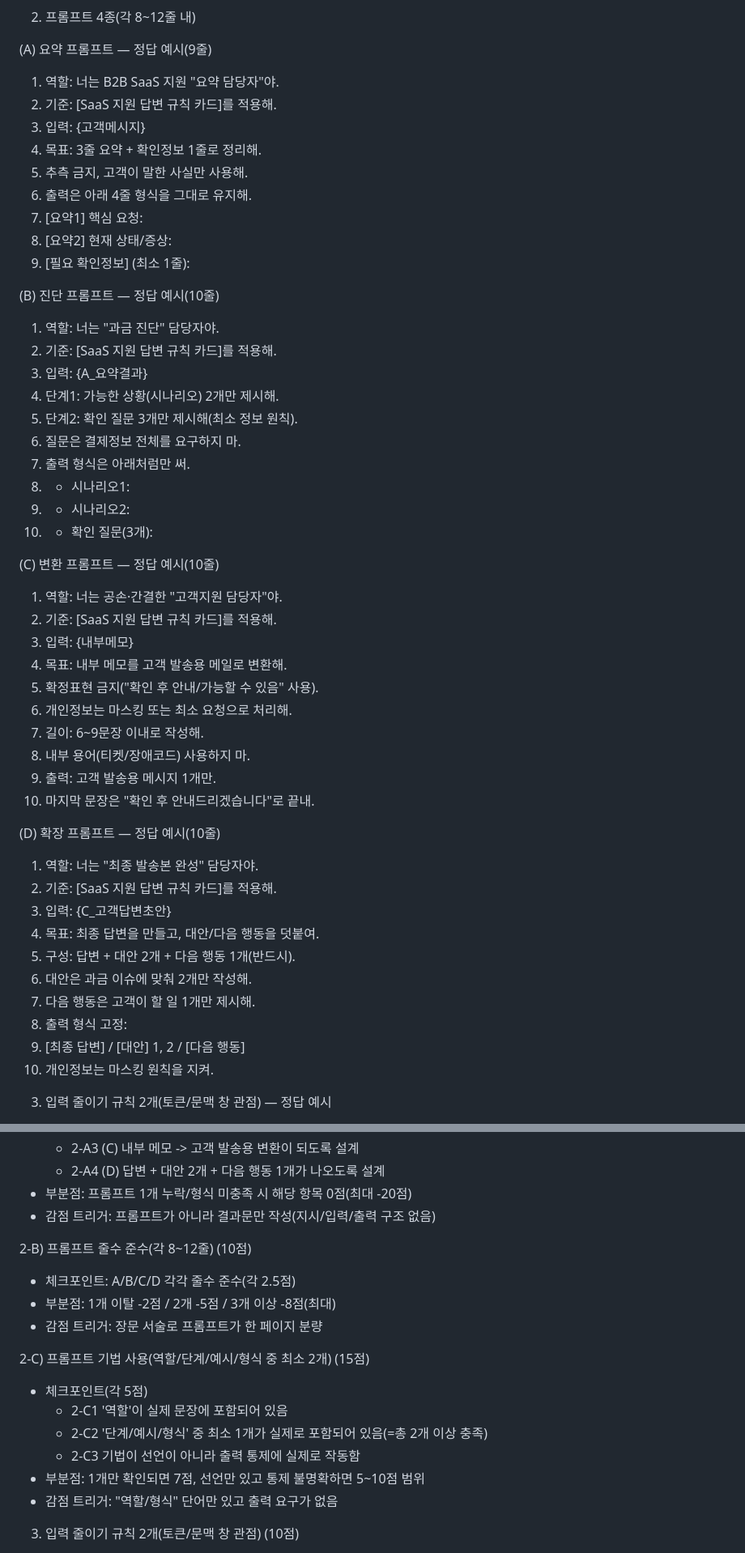
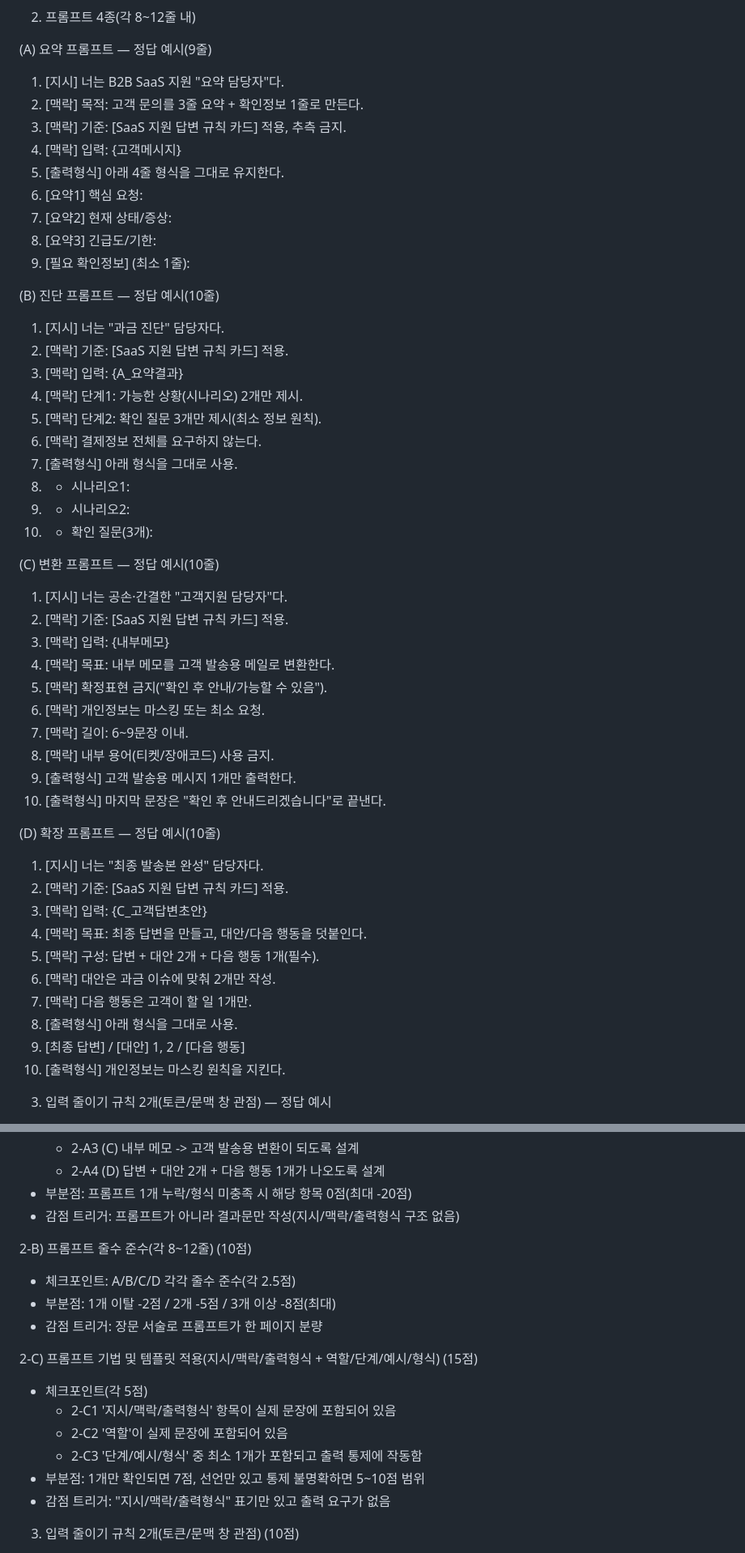
Before and after one commit to demolabskr/demolabskr.github.io, a Markdown page: 실습1.md, 2 parts joined by grey strips. Shown at 81% size. GitHub-like rendering.

```diff
--- a/실습1.md
+++ b/실습1.md
@@ -42,54 +43,54 @@
 
 (A) 요약 프롬프트 — 정답 예시(9줄)
 
-1. 역할: 너는 B2B SaaS 지원 "요약 담당자"야.
-2. 기준: [SaaS 지원 답변 규칙 카드]를 적용해.
-3. 입력: {고객메시지}
-4. 목표: 3줄 요약 + 확인정보 1줄로 정리해.
-5. 추측 금지, 고객이 말한 사실만 사용해.
-6. 출력은 아래 4줄 형식을 그대로 유지해.
-7. [요약1] 핵심 요청:
-8. [요약2] 현재 상태/증상:
+1. [지시] 너는 B2B SaaS 지원 "요약 담당자"다.
+2. [맥락] 목적: 고객 문의를 3줄 요약 + 확인정보 1줄로 만든다.
+3. [맥락] 기준: [SaaS 지원 답변 규칙 카드] 적용, 추측 금지.
+4. [맥락] 입력: {고객메시지}
+5. [출력형식] 아래 4줄 형식을 그대로 유지한다.
+6. [요약1] 핵심 요청:
+7. [요약2] 현재 상태/증상:
+8. [요약3] 긴급도/기한:
 9. [필요 확인정보] (최소 1줄):
 
 (B) 진단 프롬프트 — 정답 예시(10줄)
 
-1. 역할: 너는 "과금 진단" 담당자야.
-2. 기준: [SaaS 지원 답변 규칙 카드]를 적용해.
-3. 입력: {A_요약결과}
-4. 단계1: 가능한 상황(시나리오) 2개만 제시해.
-5. 단계2: 확인 질문 3개만 제시해(최소 정보 원칙).
-6. 질문은 결제정보 전체를 요구하지 마.
-7. 출력 형식은 아래처럼만 써.
+1. [지시] 너는 "과금 진단" 담당자다.
+2. [맥락] 기준: [SaaS 지원 답변 규칙 카드] 적용.
+3. [맥락] 입력: {A_요약결과}
+4. [맥락] 단계1: 가능한 상황(시나리오) 2개만 제시.
+5. [맥락] 단계2: 확인 질문 3개만 제시(최소 정보 원칙).
+6. [맥락] 결제정보 전체를 요구하지 않는다.
+7. [출력형식] 아래 형식을 그대로 사용.
 8. * 시나리오1:
 9. * 시나리오2:
 10. * 확인 질문(3개):
 
 (C) 변환 프롬프트 — 정답 예시(10줄)
 
-1. 역할: 너는 공손·간결한 "고객지원 담당자"야.
-2. 기준: [SaaS 지원 답변 규칙 카드]를 적용해.
-3. 입력: {내부메모}
-4. 목표: 내부 메모를 고객 발송용 메일로 변환해.
-5. 확정표현 금지("확인 후 안내/가능할 수 있음" 사용).
-6. 개인정보는 마스킹 또는 최소 요청으로 처리해.
-7. 길이: 6~9문장 이내로 작성해.
-8. 내부 용어(티켓/장애코드) 사용하지 마.
-9. 출력: 고객 발송용 메시지 1개만.
-10. 마지막 문장은 "확인 후 안내드리겠습니다"로 끝내.
+1. [지시] 너는 공손·간결한 "고객지원 담당자"다.
+2. [맥락] 기준: [SaaS 지원 답변 규칙 카드] 적용.
+3. [맥락] 입력: {내부메모}
+4. [맥락] 목표: 내부 메모를 고객 발송용 메일로 변환한다.
+5. [맥락] 확정표현 금지("확인 후 안내/가능할 수 있음").
+6. [맥락] 개인정보는 마스킹 또는 최소 요청.
+7. [맥락] 길이: 6~9문장 이내.
+8. [맥락] 내부 용어(티켓/장애코드) 사용 금지.
+9. [출력형식] 고객 발송용 메시지 1개만 출력한다.
+10. [출력형식] 마지막 문장은 "확인 후 안내드리겠습니다"로 끝낸다.
 
 (D) 확장 프롬프트 — 정답 예시(10줄)
 
-1. 역할: 너는 "최종 발송본 완성" 담당자야.
-2. 기준: [SaaS 지원 답변 규칙 카드]를 적용해.
-3. 입력: {C_고객답변초안}
-4. 목표: 최종 답변을 만들고, 대안/다음 행동을 덧붙여.
-5. 구성: 답변 + 대안 2개 + 다음 행동 1개(반드시).
-6. 대안은 과금 이슈에 맞춰 2개만 작성해.
-7. 다음 행동은 고객이 할 일 1개만 제시해.
-8. 출력 형식 고정:
+1. [지시] 너는 "최종 발송본 완성" 담당자다.
+2. [맥락] 기준: [SaaS 지원 답변 규칙 카드] 적용.
+3. [맥락] 입력: {C_고객답변초안}
+4. [맥락] 목표: 최종 답변을 만들고, 대안/다음 행동을 덧붙인다.
+5. [맥락] 구성: 답변 + 대안 2개 + 다음 행동 1개(필수).
+6. [맥락] 대안은 과금 이슈에 맞춰 2개만 작성.
+7. [맥락] 다음 행동은 고객이 할 일 1개만.
+8. [출력형식] 아래 형식을 그대로 사용.
 9. [최종 답변] / [대안] 1, 2 / [다음 행동]
-10. 개인정보는 마스킹 원칙을 지켜.
+10. [출력형식] 개인정보는 마스킹 원칙을 지킨다.
 
 3) 입력 줄이기 규칙 2개(토큰/문맥 창 관점) — 정답 예시
 
@@ -158,20 +159,20 @@ D 결과(답변 + 대안 2개 + 다음 행동 1개)
   * 2-A3 (C) 내부 메모 -> 고객 발송용 변환이 되도록 설계
   * 2-A4 (D) 답변 + 대안 2개 + 다음 행동 1개가 나오도록 설계
 * 부분점: 프롬프트 1개 누락/형식 미충족 시 해당 항목 0점(최대 -20점)
-* 감점 트리거: 프롬프트가 아니라 결과문만 작성(지시/입력/출력 구조 없음)
+* 감점 트리거: 프롬프트가 아니라 결과문만 작성(지시/맥락/출력형식 구조 없음)
 
 2-B) 프롬프트 줄수 준수(각 8~12줄) (10점)
 * 체크포인트: A/B/C/D 각각 줄수 준수(각 2.5점)
 * 부분점: 1개 이탈 -2점 / 2개 -5점 / 3개 이상 -8점(최대)
 * 감점 트리거: 장문 서술로 프롬프트가 한 페이지 분량
 
-2-C) 프롬프트 기법 사용(역할/단계/예시/형식 중 최소 2개) (15점)
+2-C) 프롬프트 기법 및 템플릿 적용(지시/맥락/출력형식 + 역할/단계/예시/형식) (15점)
 * 체크포인트(각 5점)
-  * 2-C1 '역할'이 실제 문장에 포함되어 있음
-  * 2-C2 '단계/예시/형식' 중 최소 1개가 실제로 포함되어 있음(=총 2개 이상 충족)
-  * 2-C3 기법이 선언이 아니라 출력 통제에 실제로 작동함
+  * 2-C1 '지시/맥락/출력형식' 항목이 실제 문장에 포함되어 있음
+  * 2-C2 '역할'이 실제 문장에 포함되어 있음
+  * 2-C3 '단계/예시/형식' 중 최소 1개가 포함되고 출력 통제에 작동함
 * 부분점: 1개만 확인되면 7점, 선언만 있고 통제 불명확하면 5~10점 범위
-* 감점 트리거: "역할/형식" 단어만 있고 출력 요구가 없음
+* 감점 트리거: "지시/맥락/출력형식" 표기만 있고 출력 요구가 없음
 
 3) 입력 줄이기 규칙 2개(토큰/문맥 창 관점) (10점)
 * 체크포인트(각 5점, 총 10점)
```
Also changed, not shown: other parts of 실습1.md (+2 -1 lines), 실습2.md (+42 -41 lines), 실습3.md (+21 -20 lines).
